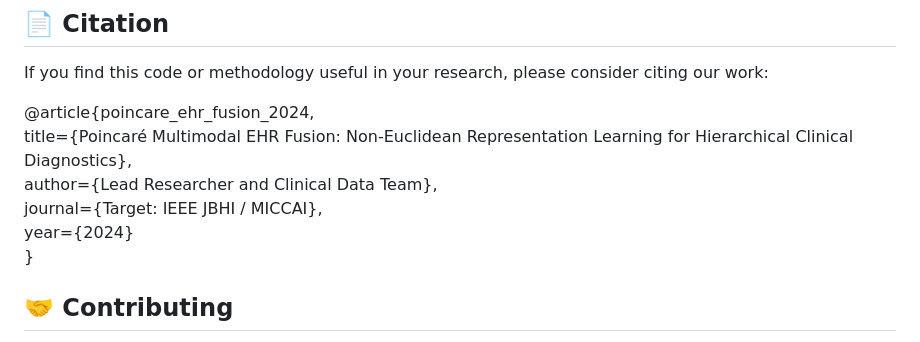
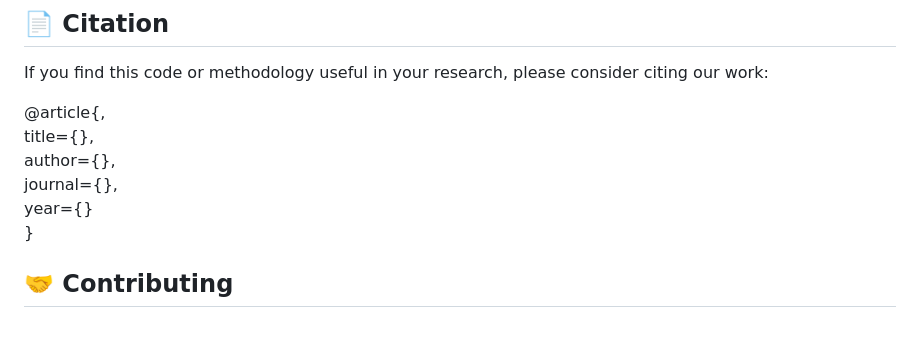
Before and after one commit to vothikimanh1007/poincare-his-demo, a Markdown page: README.md, the part around the change. Drawn GitHub-style.

```diff
--- a/README.md
+++ b/README.md
@@ -64,11 +64,11 @@ _Outputs (Loss curves, 3D Manifold projections, and full_dataset_manifold.csv) w
 
 If you find this code or methodology useful in your research, please consider citing our work:
 
-@article{poincare_ehr_fusion_2024,
-title={Poincaré Multimodal EHR Fusion: Non-Euclidean Representation Learning for Hierarchical Clinical Diagnostics},
-author={Lead Researcher and Clinical Data Team},
-journal={Target: IEEE JBHI / MICCAI},
-year={2024}
+@article{,
+title={},
+author={},
+journal={},
+year={}
 }
 
 ## 🤝 Contributing
```
